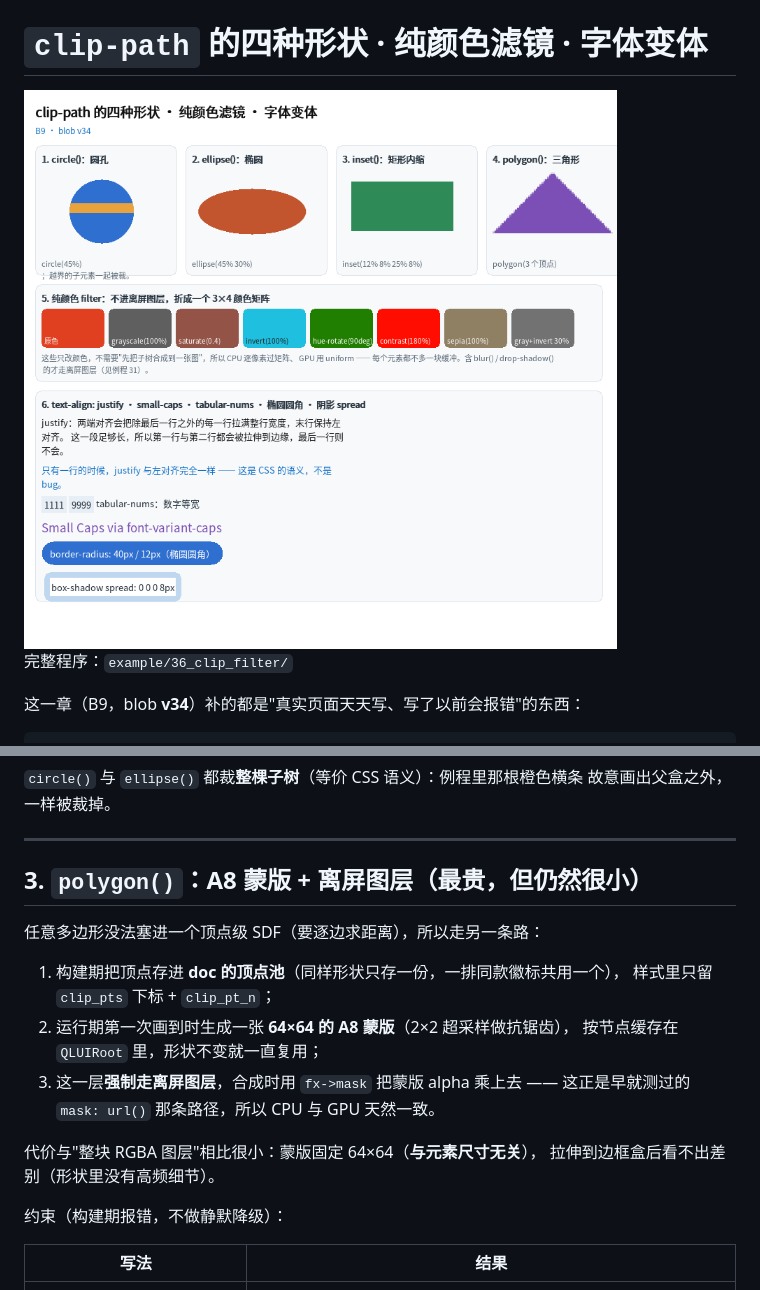
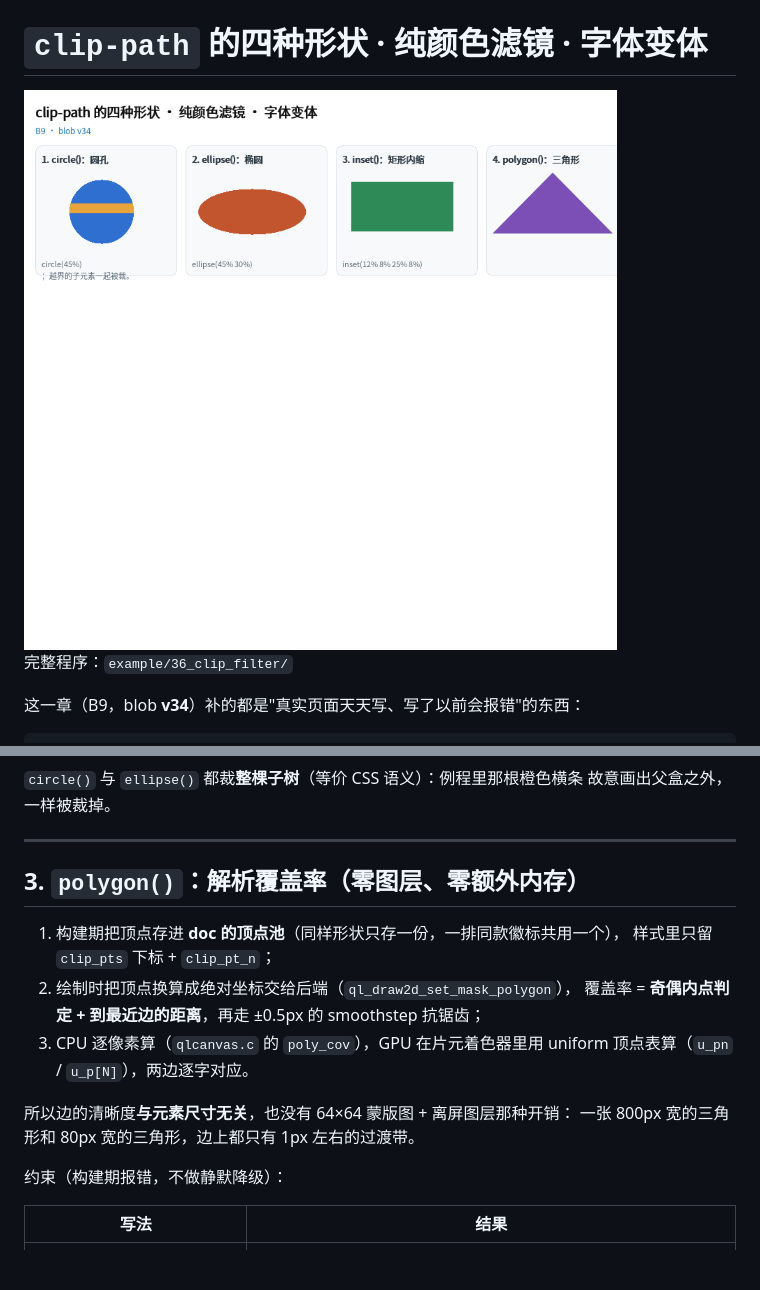
Before and after one commit to xinZh0u/qlgl, a Markdown page: doc/tutorial/25_clip_filter.md, 2 parts joined by grey strips. Drawn GitHub-style; pictures changed too: doc/img/36-clip-filter.png; blank space fills up the shorter version.

```diff
--- a/doc/tutorial/25_clip_filter.md
+++ b/doc/tutorial/25_clip_filter.md
@@ -69,19 +69,17 @@ coverage = 1 - smoothstep(-0.5, 0.5, d);
 
 ---
 
-## 3. `polygon()`：A8 蒙版 + 离屏图层（最贵，但仍然很小）
-
-任意多边形没法塞进一个顶点级 SDF（要逐边求距离），所以走另一条路：
+## 3. `polygon()`：解析覆盖率（零图层、零额外内存）
 
 1. 构建期把顶点存进 **doc 的顶点池**（同样形状只存一份，一排同款徽标共用一个），
    样式里只留 `clip_pts` 下标 + `clip_pt_n`；
-2. 运行期第一次画到时生成一张 **64×64 的 A8 蒙版**（2×2 超采样做抗锯齿），
-   按节点缓存在 `QLUIRoot` 里，形状不变就一直复用；
-3. 这一层**强制走离屏图层**，合成时用 `fx->mask` 把蒙版 alpha 乘上去 ——
-   这正是早就测过的 `mask: url()` 那条路径，所以 CPU 与 GPU 天然一致。
+2. 绘制时把顶点换算成绝对坐标交给后端（`ql_draw2d_set_mask_polygon`），
+   覆盖率 = **奇偶内点判定 + 到最近边的距离**，再走 ±0.5px 的 smoothstep 抗锯齿；
+3. CPU 逐像素算（`qlcanvas.c` 的 `poly_cov`），GPU 在片元着色器里用 uniform
+   顶点表算（`u_pn` / `u_p[N]`），两边逐字对应。
 
-代价与"整块 RGBA 图层"相比很小：蒙版固定 64×64（**与元素尺寸无关**），
-拉伸到边框盒后看不出差别（形状里没有高频细节）。
+所以边的清晰度**与元素尺寸无关**，也没有 64×64 蒙版图 + 离屏图层那种开销：
+一张 800px 宽的三角形和 80px 宽的三角形，边上都只有 1px 左右的过渡带。
 
 约束（构建期报错，不做静默降级）：
 
```
Also changed, not shown: doc/开发规划.md (+1 -1 lines), 16 other files.
